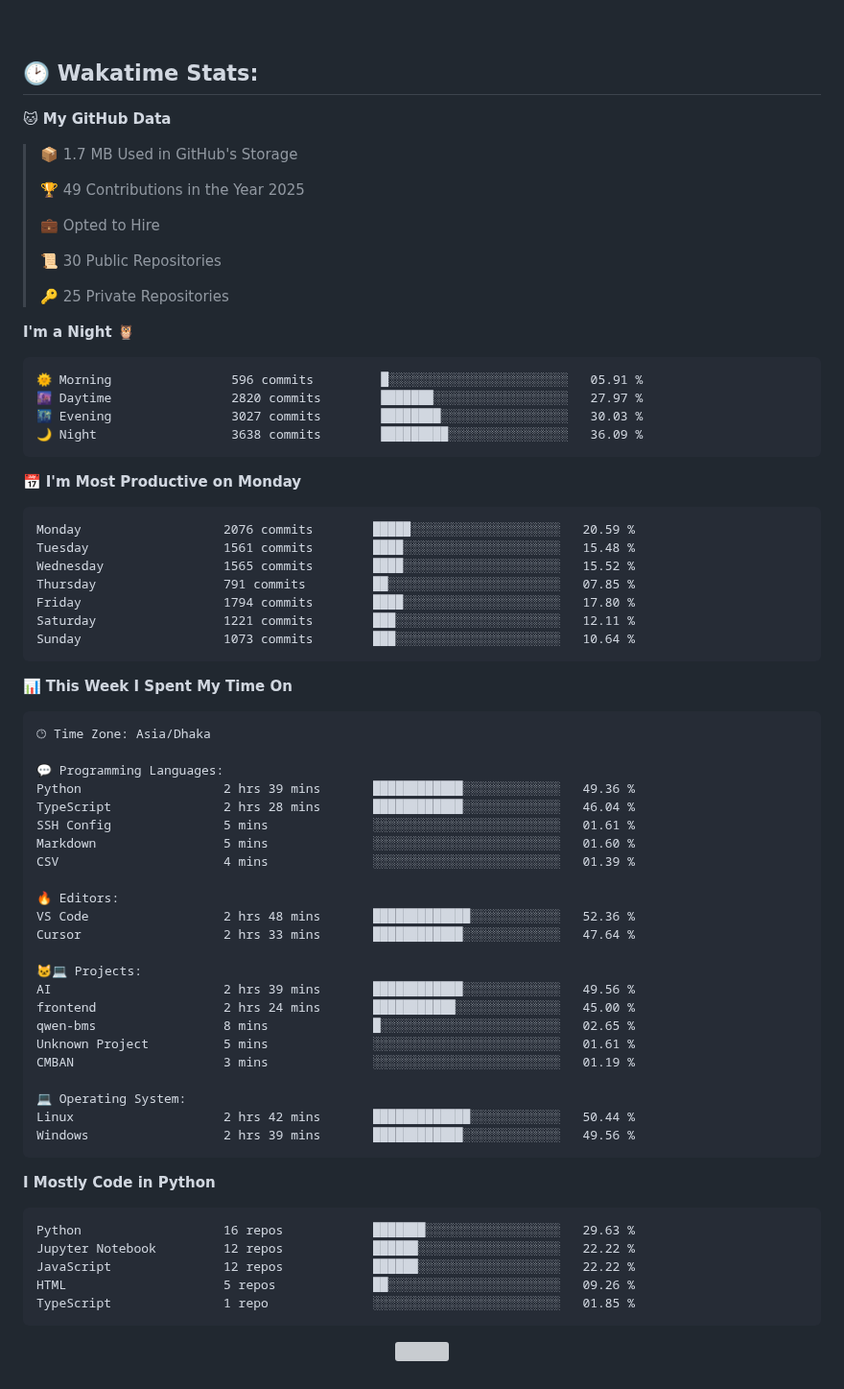
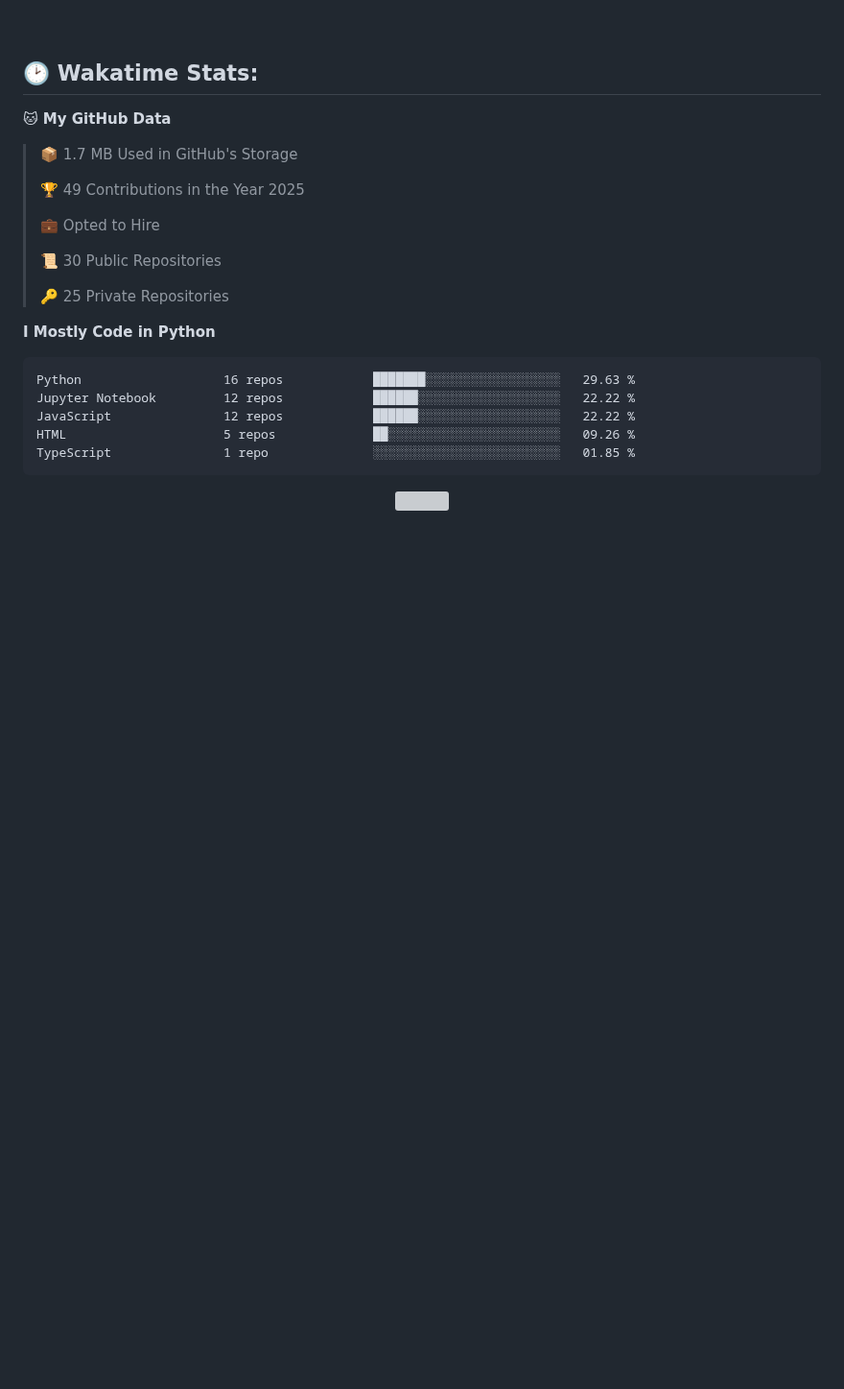
Before and after one commit to mirsazzathossain/mirsazzathossain, a Markdown page: README.md, the part around the change. Shown at 96% size. Drawn GitHub-style; blank space fills up the shorter version; grey boxes are pictures that could not be loaded.

Commit message:
Updated with Dev Metrics

````diff
--- a/README.md
+++ b/README.md
@@ -155,55 +155,6 @@ Feel free to reach out to discuss **ideas** or ask research-related questions
  >
 > 🔑 25 Private Repositories
  >
-**I'm a Night 🦉**
-
-```text
-🌞 Morning                596 commits         █░░░░░░░░░░░░░░░░░░░░░░░░   05.91 %
-🌆 Daytime                2820 commits        ███████░░░░░░░░░░░░░░░░░░   27.97 %
-🌃 Evening                3027 commits        ████████░░░░░░░░░░░░░░░░░   30.03 %
-🌙 Night                  3638 commits        █████████░░░░░░░░░░░░░░░░   36.09 %
-```
-📅 **I'm Most Productive on Monday**
-
-```text
-Monday                   2076 commits        █████░░░░░░░░░░░░░░░░░░░░   20.59 %
-Tuesday                  1561 commits        ████░░░░░░░░░░░░░░░░░░░░░   15.48 %
-Wednesday                1565 commits        ████░░░░░░░░░░░░░░░░░░░░░   15.52 %
-Thursday                 791 commits         ██░░░░░░░░░░░░░░░░░░░░░░░   07.85 %
-Friday                   1794 commits        ████░░░░░░░░░░░░░░░░░░░░░   17.80 %
-Saturday                 1221 commits        ███░░░░░░░░░░░░░░░░░░░░░░   12.11 %
-Sunday                   1073 commits        ███░░░░░░░░░░░░░░░░░░░░░░   10.64 %
-```
-
-
-📊 **This Week I Spent My Time On**
-
-```text
-🕑︎ Time Zone: Asia/Dhaka
-
-💬 Programming Languages:
-Python                   2 hrs 39 mins       ████████████░░░░░░░░░░░░░   49.36 %
-TypeScript               2 hrs 28 mins       ████████████░░░░░░░░░░░░░   46.04 %
-SSH Config               5 mins              ░░░░░░░░░░░░░░░░░░░░░░░░░   01.61 %
-Markdown                 5 mins              ░░░░░░░░░░░░░░░░░░░░░░░░░   01.60 %
-CSV                      4 mins              ░░░░░░░░░░░░░░░░░░░░░░░░░   01.39 %
-
-🔥 Editors:
-VS Code                  2 hrs 48 mins       █████████████░░░░░░░░░░░░   52.36 %
-Cursor                   2 hrs 33 mins       ████████████░░░░░░░░░░░░░   47.64 %
-
-🐱‍💻 Projects:
-AI                       2 hrs 39 mins       ████████████░░░░░░░░░░░░░   49.56 %
-frontend                 2 hrs 24 mins       ███████████░░░░░░░░░░░░░░   45.00 %
-qwen-bms                 8 mins              █░░░░░░░░░░░░░░░░░░░░░░░░   02.65 %
-Unknown Project          5 mins              ░░░░░░░░░░░░░░░░░░░░░░░░░   01.61 %
-CMBAN                    3 mins              ░░░░░░░░░░░░░░░░░░░░░░░░░   01.19 %
-
-💻 Operating System:
-Linux                    2 hrs 42 mins       █████████████░░░░░░░░░░░░   50.44 %
-Windows                  2 hrs 39 mins       ████████████░░░░░░░░░░░░░   49.56 %
-```
-
 **I Mostly Code in Python**
 
 ```text
````
